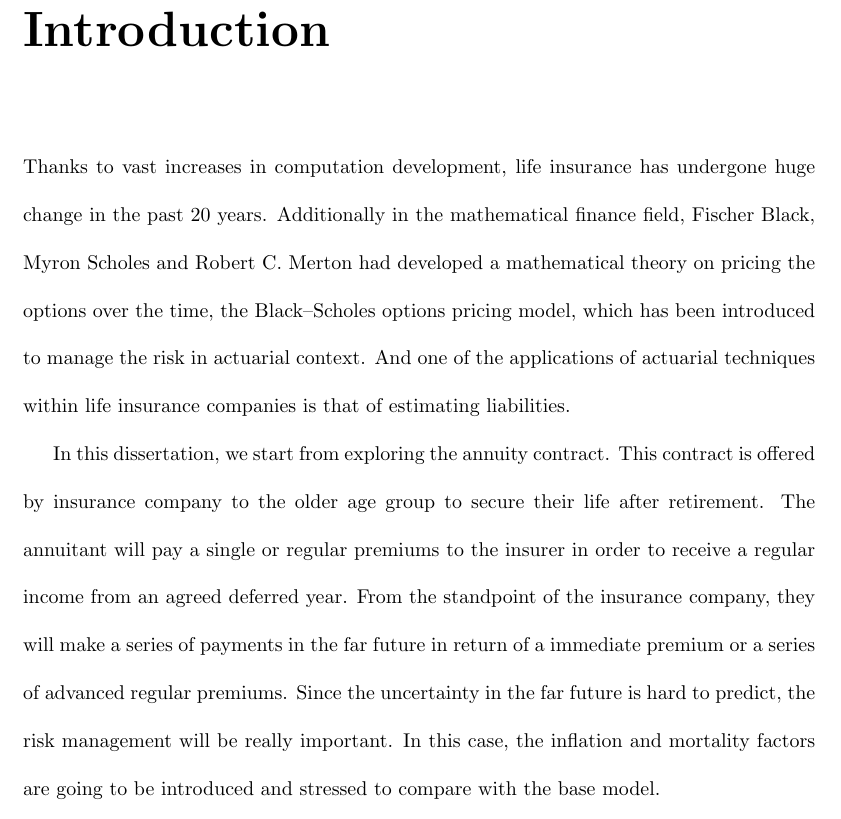
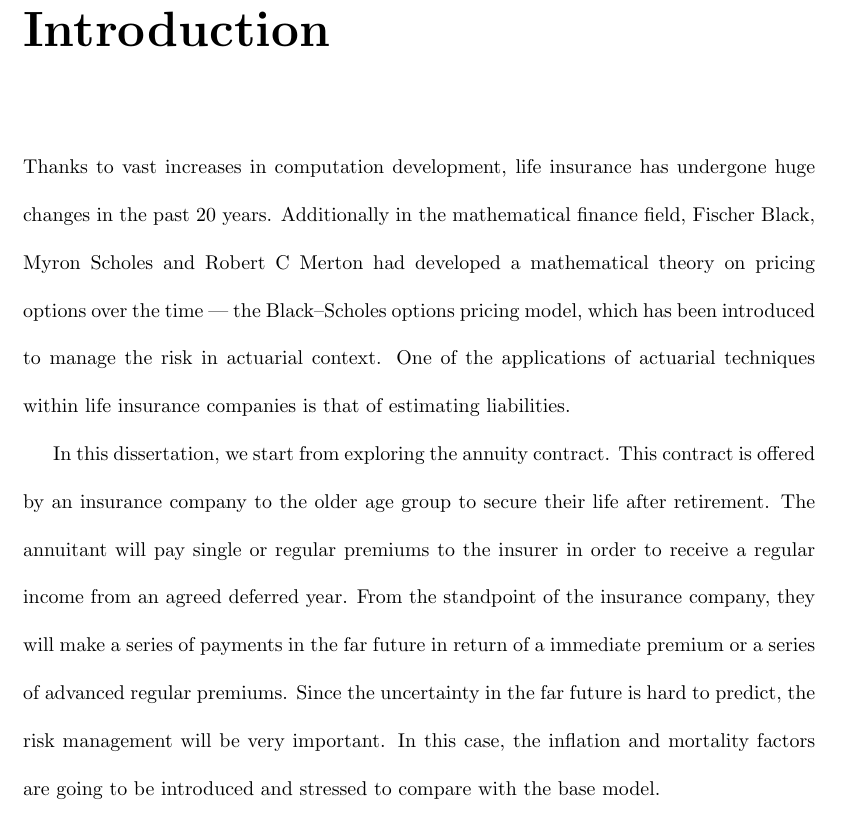
Before and after one commit to leminwu/dissertation, a LaTeX thesis (thesis_template.tex): part of page 7 of 55, cut so that both start at the same text. Compiled offline with pdfLaTeX.

Commit message:
some grammar

```diff
--- a/thesis_template.tex
+++ b/thesis_template.tex
@@ -167,10 +167,22 @@ insurer to make any decisions.
 \pagenumbering{arabic}
 \addcontentsline{toc}{chapter}{\hspace{0.2in}Overview}
 
-Thanks to vast increases in computation development, life insurance has undergone huge change in the past 20 years. Additionally in the mathematical finance field, Fischer Black, Myron Scholes and Robert C. Merton had developed a mathematical theory on pricing the options over the time, the Black–Scholes options pricing model, which has been introduced to manage the risk in actuarial context. And one of the applications of actuarial techniques within life insurance companies is that of estimating liabilities.
-
-
-In this dissertation, we start from exploring the annuity contract. This contract is offered by insurance company to the older age group to secure their life after retirement. The annuitant will pay a single or regular premiums to the insurer in order to receive a regular income from an agreed deferred year. From the standpoint of the insurance company, they will make a series of payments in the far future in return of a immediate premium or a series of advanced regular premiums. Since the uncertainty in the far future is hard to predict, the risk management will be really important. In this case, the inflation and mortality factors are going to be introduced and stressed to compare with the base model.
-
-
-Then we proceed to the second contract: unit-linked insurance. This contract is slightly different from a traditional insurance since the premiums paid by the policy holder will be invested on units of equity or bond on their own behalf.  This will benefit the survived policy holders with a guaranteed minimum maturity benefit(GMMB) on the maturity date or if the policy holder's death happens first, a guaranteed minimum death benefit will be paid to the policy holder's estate. In this case, we first model the cash flow using two different approaches: deterministic pricing and stochastic pricing, then compare the result. The sensitivity test in this case will be done by statistical analysis based on the better model.
+Thanks to vast increases in computation development, life insurance has
+undergone huge changes in the past 20 years. Additionally in the mathematical
+finance field, Fischer Black, Myron Scholes and Robert C Merton had developed
+a mathematical theory on pricing options over the time --- the
+Black--Scholes options pricing model, which has been introduced to manage
+the risk in actuarial context. One of the applications of actuarial
+techniques within life insurance companies is that of estimating liabilities.
+
+
+In this dissertation, we start from exploring the annuity contract. This
+contract is offered by an insurance company to the older age group to secure their
+life after retirement. The annuitant will pay single or regular premiums to
+the insurer in order to receive a regular income from an agreed deferred year.
+From the standpoint of the insurance company, they will make a series of
+payments in the far future in return of a immediate premium or a series of
+advanced regular premiums. Since the uncertainty in the far future is hard to
+predict, the risk management will be very important. In this case, the
+inflation and mortality factors are going to be introduced and stressed to
+compare with the base model.
```
Also changed, not shown: thesis_template.tex (12 more changed lines).
